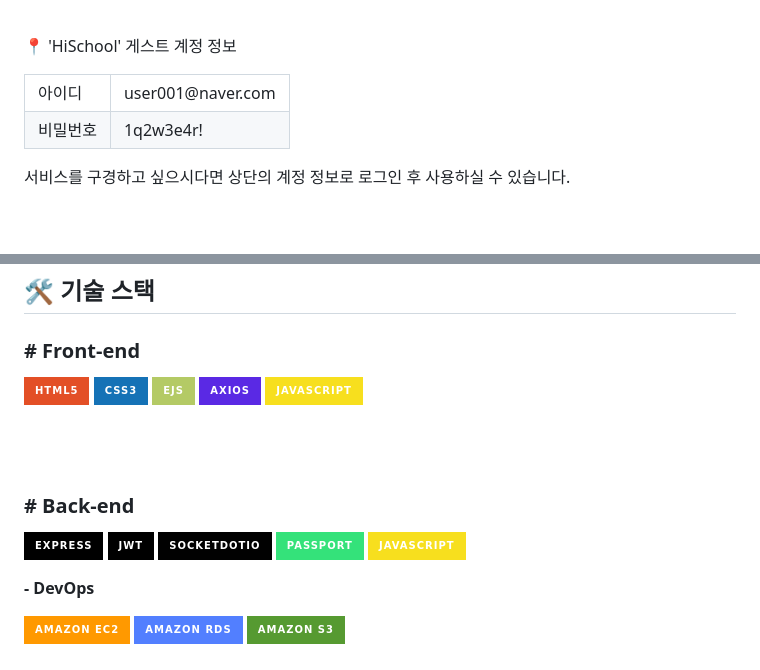
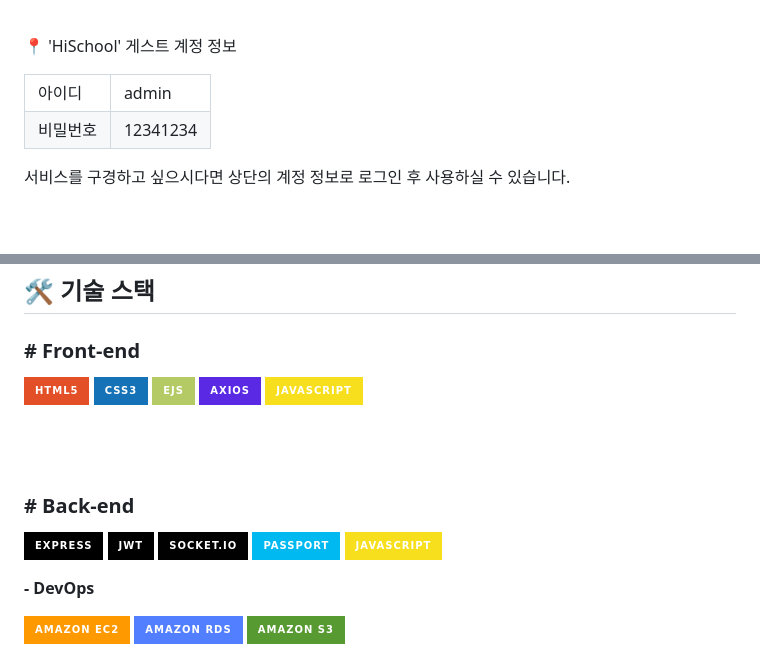
Before and after one commit to yewonkim301/HiSchool, a Markdown page: README.md, 2 parts joined by grey strips. Drawn GitHub-style; badges without logos.

```diff
--- a/README.md
+++ b/README.md
@@ -51,8 +51,8 @@
 
 📍 'HiSchool' 게스트 계정 정보
 <table>
-  <tr><td>아이디</td><td>user001@naver.com</td></tr>
-  <tr><td>비밀번호</td><td>1q2w3e4r!</td></tr>
+  <tr><td>아이디</td><td>admin</td></tr>
+  <tr><td>비밀번호</td><td>12341234</td></tr>
 </table>
 서비스를 구경하고 싶으시다면 상단의 계정 정보로 로그인 후 사용하실 수 있습니다.
 
@@ -82,7 +82,7 @@
 
 ### # Back-end
 
-<img src="https://img.shields.io/badge/express-000000?style=for-the-badge&logo=express&logoColor=white"> <img src="https://img.shields.io/badge/JWT-000000.svg?style=for-the-badge&logo=jsonwebtokens&logoColor=white" /> <img src="https://img.shields.io/badge/socketdotio-010101?style=for-the-badge&logo=socketdotio&logoColor=white">  <img src="https://img.shields.io/badge/passport-34E27A?style=for-the-badge&logo=passport&logoColor=white"> <img src="https://img.shields.io/badge/javascript-F7DF1E?style=for-the-badge&logo=javascript&logoColor=white"/>
+<img src="https://img.shields.io/badge/express-000000?style=for-the-badge&logo=express&logoColor=white"> <img src="https://img.shields.io/badge/JWT-000000.svg?style=for-the-badge&logo=jsonwebtokens&logoColor=white" /> <img src="https://img.shields.io/badge/socket.io-010101?style=for-the-badge&logo=socketdotio&logoColor=white">  <img src="https://img.shields.io/badge/passport-00B9F1?style=for-the-badge&logo=passport&logoColor=white"> <img src="https://img.shields.io/badge/javascript-F7DF1E?style=for-the-badge&logo=javascript&logoColor=black"/>
 
 **- DevOps** <br>
 
```
Also changed, not shown: other parts of README.md (+2 -2 lines).
